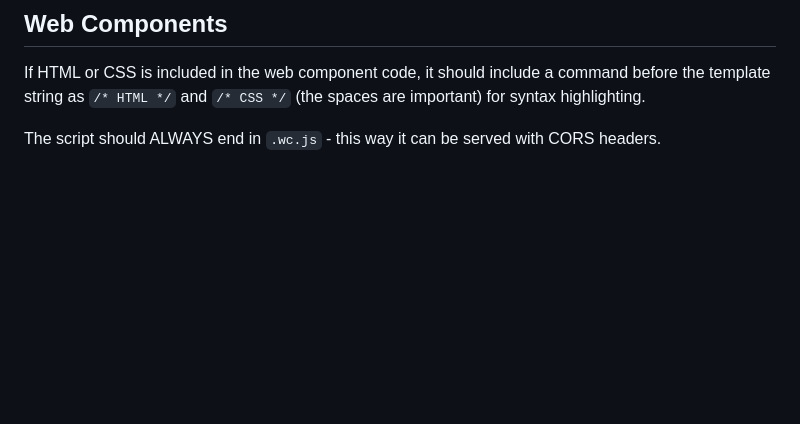
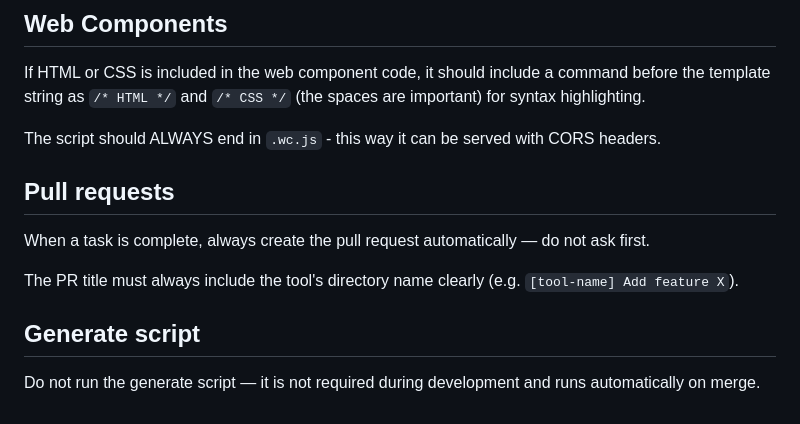
Before and after one commit to remy/tools, a Markdown page: CLAUDE.md, the part around the change. GitHub-like rendering; blank space fills up the shorter version.

Commit message:
docs: add PR, generate script, and directory naming conventions to CLAUDE.md
Co-Authored-By: Claude Sonnet 4.6 <noreply@anthropic.com>
Claude-Session: https://claude.ai/code/session_01Qu2vYD7KB8A2BauKWgQ9EM

```diff
--- a/CLAUDE.md
+++ b/CLAUDE.md
@@ -129,3 +129,13 @@ If you need to preserve open state across a re-render, capture the open category
 If HTML or CSS is included in the web component code, it should include a command before the template string as `/* HTML */` and `/* CSS */` (the spaces are important) for syntax highlighting.
 
 The script should ALWAYS end in `.wc.js` - this way it can be served with CORS headers.
+
+## Pull requests
+
+When a task is complete, always create the pull request automatically — do not ask first.
+
+The PR title must always include the tool's directory name clearly (e.g. `[tool-name] Add feature X`).
+
+## Generate script
+
+Do not run the generate script — it is not required during development and runs automatically on merge.
```
